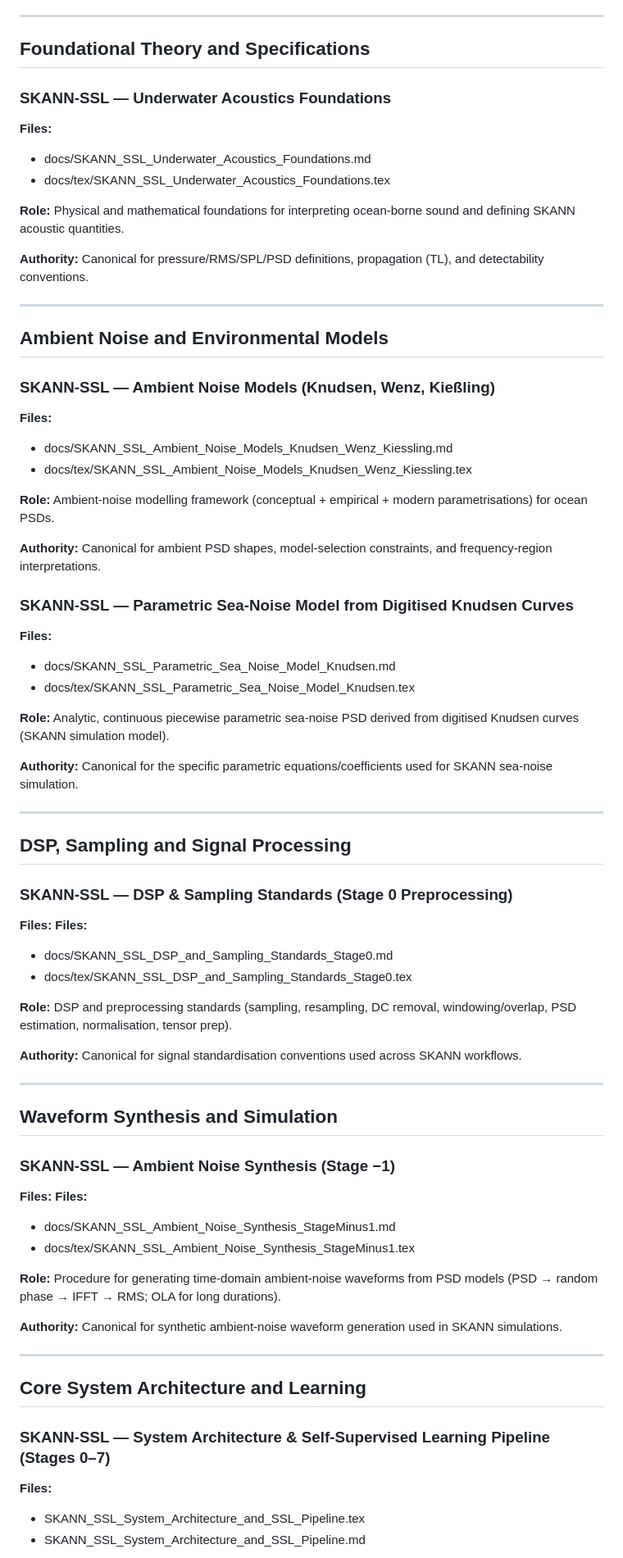
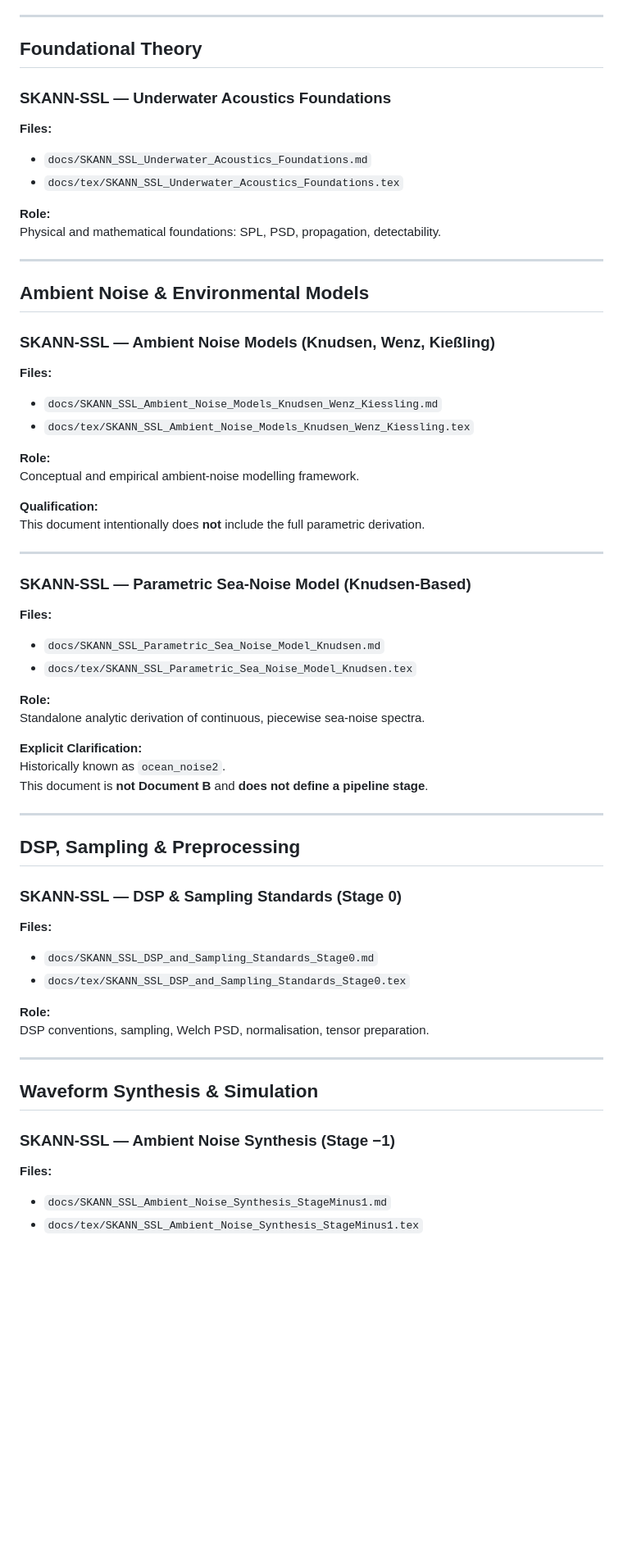
Before and after one commit to suniltyagi/SKANN-SSL, a Markdown page: docs/00_DOCUMENT_INDEX.md, the part around one of its changes. Shown at 82% size. Drawn GitHub-style; blank space fills up the shorter version.

```diff
--- a/docs/00_DOCUMENT_INDEX.md
+++ b/docs/00_DOCUMENT_INDEX.md
@@ -36,75 +78,68 @@ Stage numbers describe processing sequence only and do not imply document owners
 
 ---
 
-## Foundational Theory and Specifications
+## Foundational Theory
 
 ### SKANN-SSL — Underwater Acoustics Foundations
+
 **Files:**
-- docs/SKANN_SSL_Underwater_Acoustics_Foundations.md
-- docs/tex/SKANN_SSL_Underwater_Acoustics_Foundations.tex
+- `docs/SKANN_SSL_Underwater_Acoustics_Foundations.md`
+- `docs/tex/SKANN_SSL_Underwater_Acoustics_Foundations.tex`
 
-**Role:** Physical and mathematical foundations for interpreting ocean-borne sound and defining SKANN acoustic quantities.
-
-**Authority:** Canonical for pressure/RMS/SPL/PSD definitions, propagation (TL), and detectability conventions.
+**Role:**
+Physical and mathematical foundations: SPL, PSD, propagation, detectability.
 
 ---
 
-## Ambient Noise and Environmental Models
+## Ambient Noise & Environmental Models
 
 ### SKANN-SSL — Ambient Noise Models (Knudsen, Wenz, Kießling)
+
 **Files:**
-- docs/SKANN_SSL_Ambient_Noise_Models_Knudsen_Wenz_Kiessling.md
-- docs/tex/SKANN_SSL_Ambient_Noise_Models_Knudsen_Wenz_Kiessling.tex
+- `docs/SKANN_SSL_Ambient_Noise_Models_Knudsen_Wenz_Kiessling.md`
+- `docs/tex/SKANN_SSL_Ambient_Noise_Models_Knudsen_Wenz_Kiessling.tex`
 
-**Role:** Ambient-noise modelling framework (conceptual + empirical + modern parametrisations) for ocean PSDs.
+**Role:**
+Conceptual and empirical ambient-noise modelling framework.
 
-**Authority:** Canonical for ambient PSD shapes, model-selection constraints, and frequency-region interpretations.
-
-### SKANN-SSL — Parametric Sea-Noise Model from Digitised Knudsen Curves
-**Files:**
-- docs/SKANN_SSL_Parametric_Sea_Noise_Model_Knudsen.md
-- docs/tex/SKANN_SSL_Parametric_Sea_Noise_Model_Knudsen.tex
-
-**Role:** Analytic, continuous piecewise parametric sea-noise PSD derived from digitised Knudsen curves (SKANN simulation model).
-
-**Authority:** Canonical for the specific parametric equations/coefficients used for SKANN sea-noise simulation.
+**Qualification:**
+This document intentionally does **not** include the full parametric derivation.
 
 ---
 
-## DSP, Sampling and Signal Processing
+### SKANN-SSL — Parametric Sea-Noise Model (Knudsen-Based)
 
-### SKANN-SSL — DSP & Sampling Standards (Stage 0 Preprocessing)
 **Files:**
-**Files:**
-- docs/SKANN_SSL_DSP_and_Sampling_Standards_Stage0.md
-- docs/tex/SKANN_SSL_DSP_and_Sampling_Standards_Stage0.tex
+- `docs/SKANN_SSL_Parametric_Sea_Noise_Model_Knudsen.md`
+- `docs/tex/SKANN_SSL_Parametric_Sea_Noise_Model_Knudsen.tex`
 
+**Role:**
+Standalone analytic derivation of continuous, piecewise sea-noise spectra.
 
-**Role:** DSP and preprocessing standards (sampling, resampling, DC removal, windowing/overlap, PSD estimation, normalisation, tensor prep).
-
-**Authority:** Canonical for signal standardisation conventions used across SKANN workflows.
+**Explicit Clarification:**
+Historically known as `ocean_noise2`.
+This document is **not Document B** and **does not define a pipeline stage**.
 
 ---
 
-## Waveform Synthesis and Simulation
+## DSP, Sampling & Preprocessing
 
-### SKANN-SSL — Ambient Noise Synthesis (Stage −1)
+### SKANN-SSL — DSP & Sampling Standards (Stage 0)
+
 **Files:**
-**Files:**
-- docs/SKANN_SSL_Ambient_Noise_Synthesis_StageMinus1.md
-- docs/tex/SKANN_SSL_Ambient_Noise_Synthesis_StageMinus1.tex
+- `docs/SKANN_SSL_DSP_and_Sampling_Standards_Stage0.md`
+- `docs/tex/SKANN_SSL_DSP_and_Sampling_Standards_Stage0.tex`
 
-
-**Role:** Procedure for generating time-domain ambient-noise waveforms from PSD models (PSD → random phase → IFFT → RMS; OLA for long durations).
-
-**Authority:** Canonical for synthetic ambient-noise waveform generation used in SKANN simulations.
+**Role:**
+DSP conventions, sampling, Welch PSD, normalisation, tensor preparation.
 
 ---
 
-## Core System Architecture and Learning
+## Waveform Synthesis & Simulation
 
-### SKANN-SSL — System Architecture & Self-Supervised Learning Pipeline (Stages 0–7)
+### SKANN-SSL — Ambient Noise Synthesis (Stage −1)
+
 **Files:**
-- SKANN_SSL_System_Architecture_and_SSL_Pipeline.tex
-- SKANN_SSL_System_Architecture_and_SSL_Pipeline.md
+- `docs/SKANN_SSL_Ambient_Noise_Synthesis_StageMinus1.md`
+- `docs/tex/SKANN_SSL_Ambient_Noise_Synthesis_StageMinus1.tex`
 
```
Also changed, not shown: other parts of docs/00_DOCUMENT_INDEX.md (+135 -40 lines), docs/00_CANONICAL_SKANN_SSL_PROJECT_MEMORY.md (added, +134 -0 lines).
